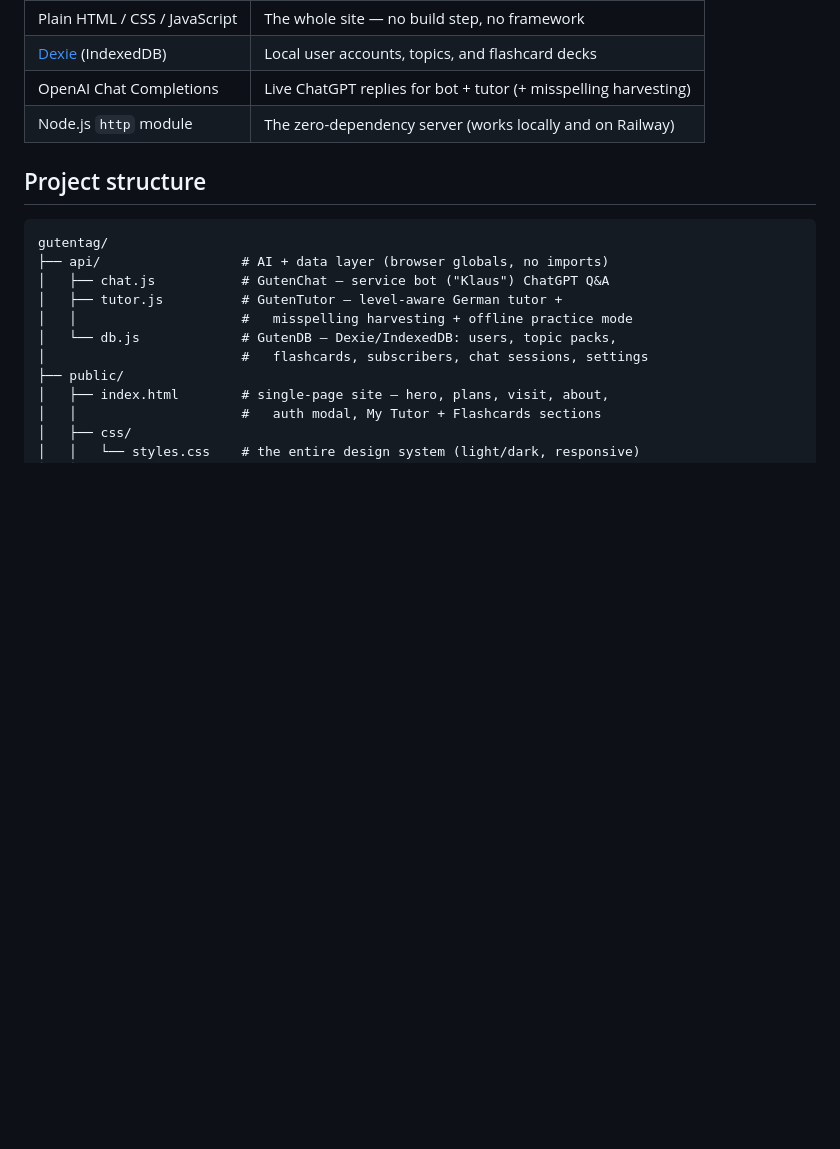
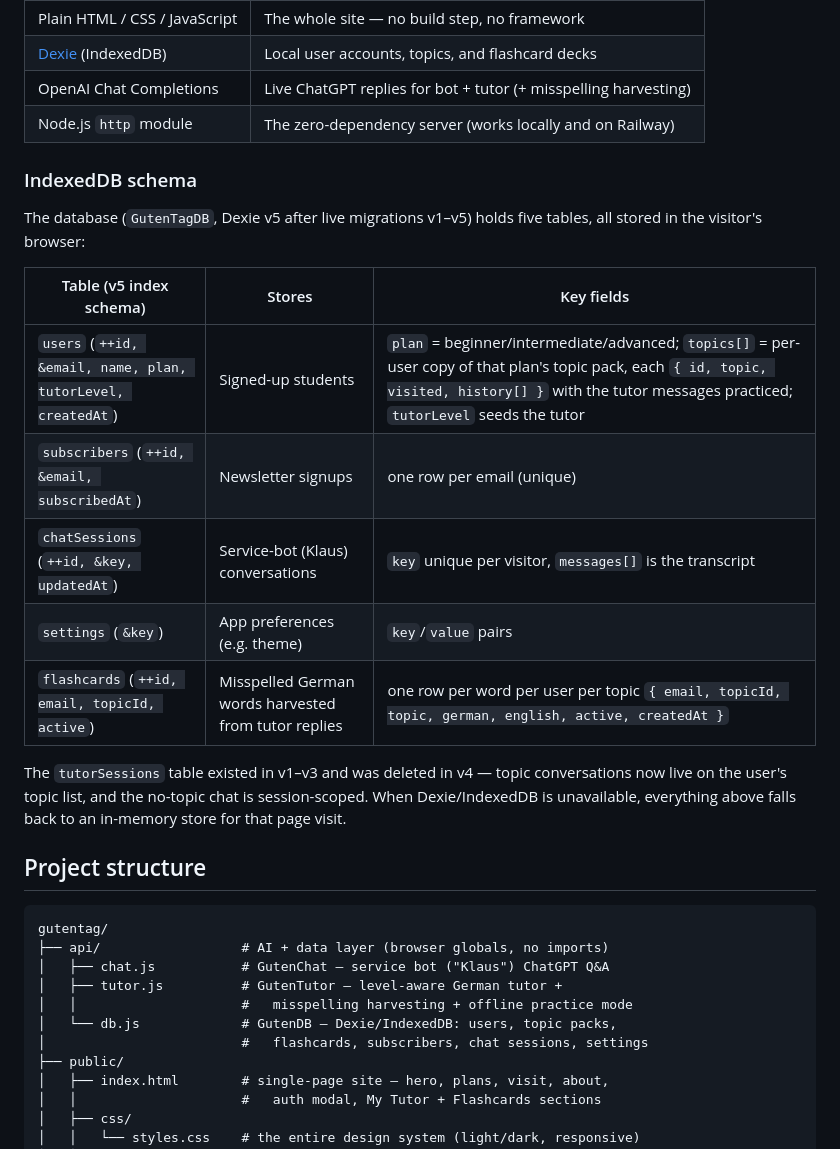
Before and after one commit to NormLorenz/freebuff-our-tutor, a Markdown page: README.md, the part around the change. Drawn GitHub-style; blank space fills up the shorter version.

Commit message:
Document the GutenTagDB IndexedDB schema in the README tech stack
Adds a schema subsection listing all five tables with their v5 index
definitions (verbatim from api/db.js), how users/flashcards rows are
shaped, the v4 tutorSessions removal, and the in-memory fallback.

🤖 Generated with Codebuff
Co-Authored-By: Codebuff <noreply@codebuff.com>

````diff
--- a/README.md
+++ b/README.md
@@ -180,6 +180,24 @@ railway domain                   # get your public URL
 | OpenAI Chat Completions | Live ChatGPT replies for bot + tutor (+ misspelling harvesting) |
 | Node.js `http` module | The zero-dependency server (works locally and on Railway) |
 
+### IndexedDB schema
+
+The database (`GutenTagDB`, Dexie v5 after live migrations v1–v5) holds five
+tables, all stored in the visitor's browser:
+
+| Table (v5 index schema) | Stores | Key fields |
+| --- | --- | --- |
+| `users` (`++id, &email, name, plan, tutorLevel, createdAt`) | Signed-up students | `plan` = beginner/intermediate/advanced; `topics[]` = per-user copy of that plan's topic pack, each `{ id, topic, visited, history[] }` with the tutor messages practiced; `tutorLevel` seeds the tutor |
+| `subscribers` (`++id, &email, subscribedAt`) | Newsletter signups | one row per email (unique) |
+| `chatSessions` (`++id, &key, updatedAt`) | Service-bot (Klaus) conversations | `key` unique per visitor, `messages[]` is the transcript |
+| `settings` (`&key`) | App preferences (e.g. theme) | `key`/`value` pairs |
+| `flashcards` (`++id, email, topicId, active`) | Misspelled German words harvested from tutor replies | one row per word per user per topic `{ email, topicId, topic, german, english, active, createdAt }` |
+
+The `tutorSessions` table existed in v1–v3 and was deleted in v4 — topic
+conversations now live on the user's topic list, and the no-topic chat is
+session-scoped. When Dexie/IndexedDB is unavailable, everything above falls
+back to an in-memory store for that page visit.
+
 ## Project structure
 ```
 gutentag/
````
